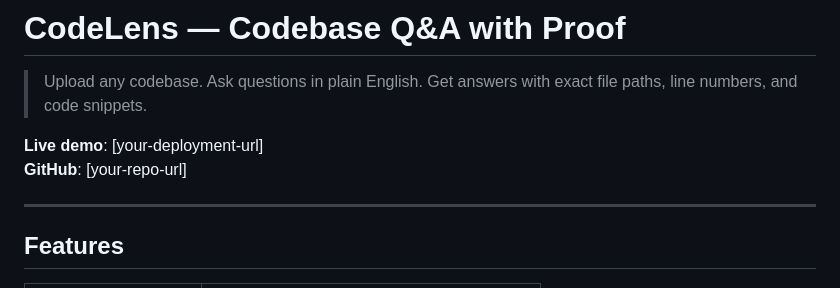
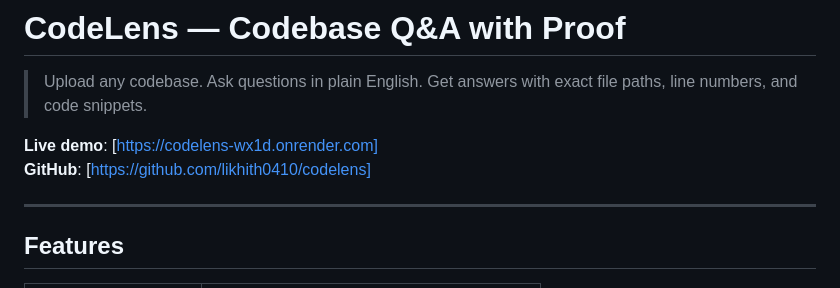
Before and after one commit to likhith0410/codelens, a Markdown page: README.md, the part around the change. GitHub-like rendering.

Commit message:
Update README.md
Links added

```diff
--- a/README.md
+++ b/README.md
@@ -2,8 +2,8 @@
 
 > Upload any codebase. Ask questions in plain English. Get answers with exact file paths, line numbers, and code snippets.
 
-**Live demo**: [your-deployment-url]
-**GitHub**: [your-repo-url]
+**Live demo**: [https://codelens-wx1d.onrender.com]
+**GitHub**: [https://github.com/likhith0410/codelens]
 
 ---
 
```
